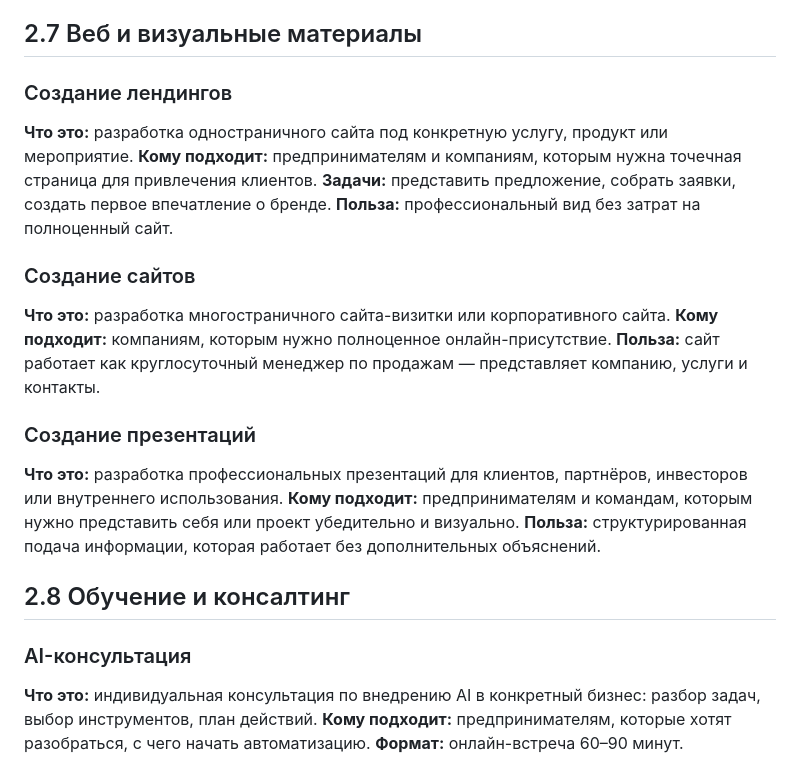
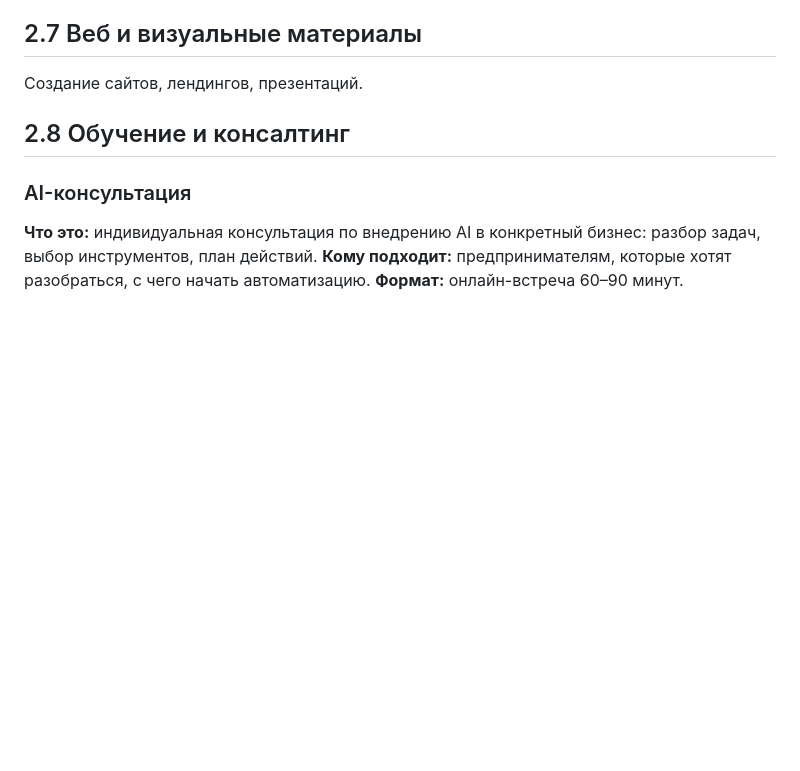
Before and after one commit to EllyKeep/provodnik-landing, a Markdown page: kb-part1-core.md, the part around the change. GitHub-like rendering; blank space fills up the shorter version.

Commit message:
[agent] fix: раздел 2.7 — кратко через запятую

```diff
--- a/kb-part1-core.md
+++ b/kb-part1-core.md
@@ -189,21 +189,7 @@ Provodnik — это персональный бренд Елены Гурьян
 
 ## 2.7 Веб и визуальные материалы
 
-### Создание лендингов
-**Что это:** разработка одностраничного сайта под конкретную услугу, продукт или мероприятие.
-**Кому подходит:** предпринимателям и компаниям, которым нужна точечная страница для привлечения клиентов.
-**Задачи:** представить предложение, собрать заявки, создать первое впечатление о бренде.
-**Польза:** профессиональный вид без затрат на полноценный сайт.
-
-### Создание сайтов
-**Что это:** разработка многостраничного сайта-визитки или корпоративного сайта.
-**Кому подходит:** компаниям, которым нужно полноценное онлайн-присутствие.
-**Польза:** сайт работает как круглосуточный менеджер по продажам — представляет компанию, услуги и контакты.
-
-### Создание презентаций
-**Что это:** разработка профессиональных презентаций для клиентов, партнёров, инвесторов или внутреннего использования.
-**Кому подходит:** предпринимателям и командам, которым нужно представить себя или проект убедительно и визуально.
-**Польза:** структурированная подача информации, которая работает без дополнительных объяснений.
+Создание сайтов, лендингов, презентаций.
 
 ## 2.8 Обучение и консалтинг
 
```
